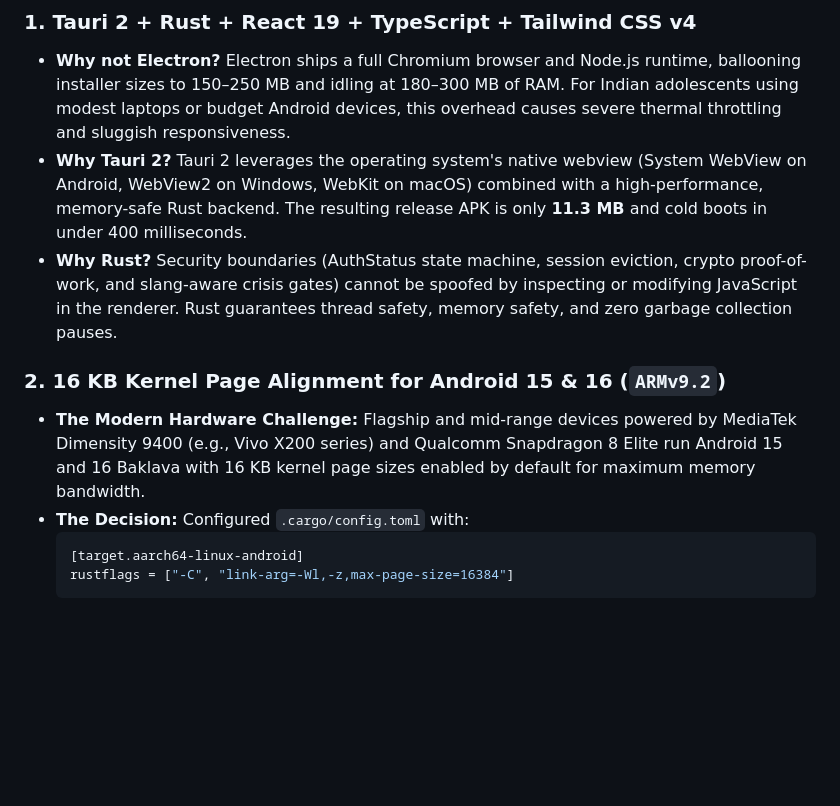
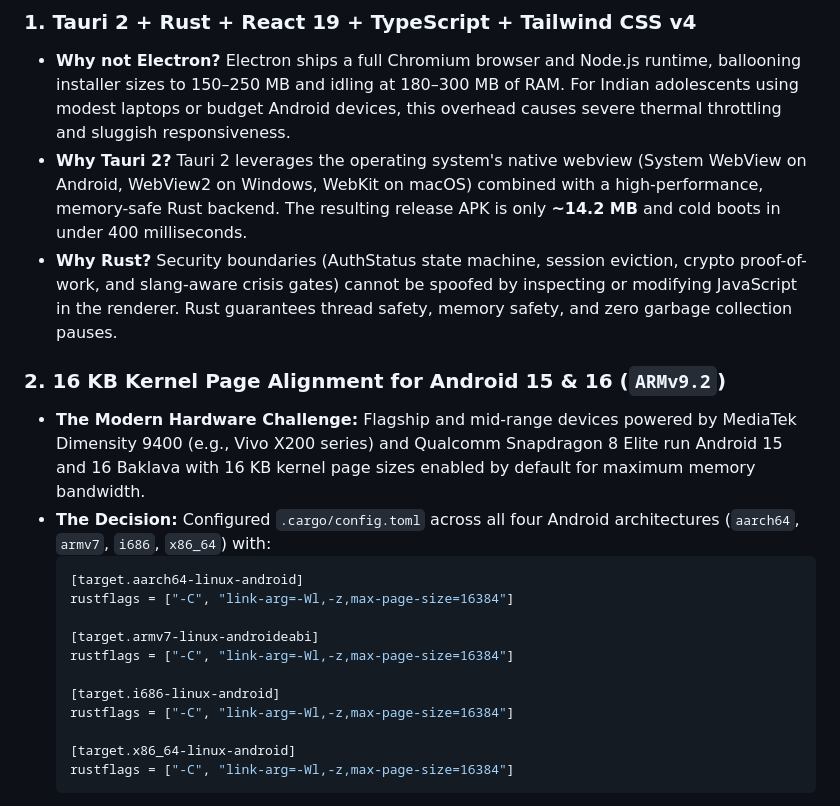
Before and after one commit to HarshkumarG007/PRERNA, a Markdown page: README.md, the part around the change. Drawn GitHub-style; blank space fills up the shorter version.

Commit message:
docs: harmonize Android release APK size (~14.2 MB) and 16 KB page-aligned targets in README and task tracker

````diff
--- a/README.md
+++ b/README.md
@@ -394,14 +394,23 @@ Every architectural decision in PRERNA was chosen to satisfy strict privacy, har
 
 ### 1. Tauri 2 + Rust + React 19 + TypeScript + Tailwind CSS v4
 - **Why not Electron?** Electron ships a full Chromium browser and Node.js runtime, ballooning installer sizes to 150–250 MB and idling at 180–300 MB of RAM. For Indian adolescents using modest laptops or budget Android devices, this overhead causes severe thermal throttling and sluggish responsiveness.
-- **Why Tauri 2?** Tauri 2 leverages the operating system's native webview (System WebView on Android, WebView2 on Windows, WebKit on macOS) combined with a high-performance, memory-safe Rust backend. The resulting release APK is only **11.3 MB** and cold boots in under 400 milliseconds.
+- **Why Tauri 2?** Tauri 2 leverages the operating system's native webview (System WebView on Android, WebView2 on Windows, WebKit on macOS) combined with a high-performance, memory-safe Rust backend. The resulting release APK is only **~14.2 MB** and cold boots in under 400 milliseconds.
 - **Why Rust?** Security boundaries (AuthStatus state machine, session eviction, crypto proof-of-work, and slang-aware crisis gates) cannot be spoofed by inspecting or modifying JavaScript in the renderer. Rust guarantees thread safety, memory safety, and zero garbage collection pauses.
 
 ### 2. 16 KB Kernel Page Alignment for Android 15 & 16 (`ARMv9.2`)
 - **The Modern Hardware Challenge:** Flagship and mid-range devices powered by MediaTek Dimensity 9400 (e.g., Vivo X200 series) and Qualcomm Snapdragon 8 Elite run Android 15 and 16 Baklava with 16 KB kernel page sizes enabled by default for maximum memory bandwidth.
-- **The Decision:** Configured `.cargo/config.toml` with:
+- **The Decision:** Configured `.cargo/config.toml` across all four Android architectures (`aarch64`, `armv7`, `i686`, `x86_64`) with:
   ```toml
   [target.aarch64-linux-android]
+  rustflags = ["-C", "link-arg=-Wl,-z,max-page-size=16384"]
+
+  [target.armv7-linux-androideabi]
+  rustflags = ["-C", "link-arg=-Wl,-z,max-page-size=16384"]
+
+  [target.i686-linux-android]
+  rustflags = ["-C", "link-arg=-Wl,-z,max-page-size=16384"]
+
+  [target.x86_64-linux-android]
   rustflags = ["-C", "link-arg=-Wl,-z,max-page-size=16384"]
   ```
   This forces the LLVM linker to align all ELF `LOAD` segments to `0x4000` (16,384 bytes). Standard 4 KB-aligned binaries crash on Android 16 with fatal dynamic linker aborts before any Java or Rust code executes.
````
Also changed, not shown: docs/task.md (+2 -2 lines).
